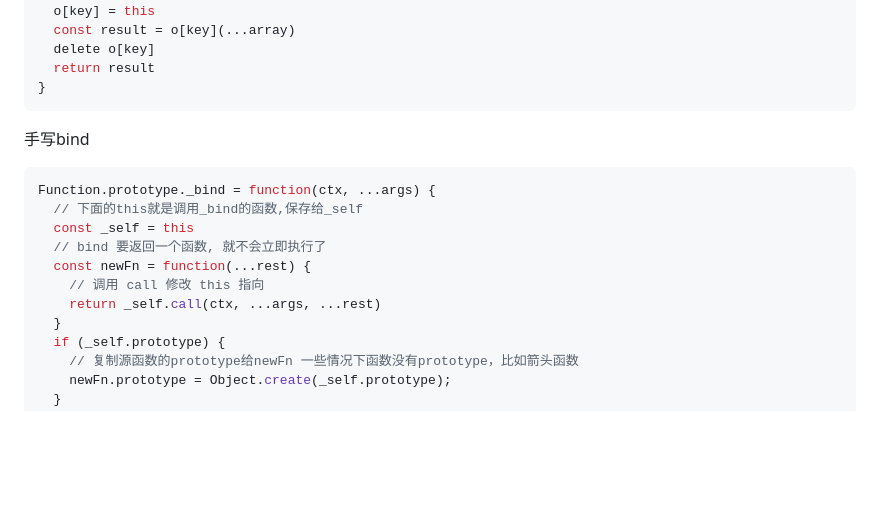
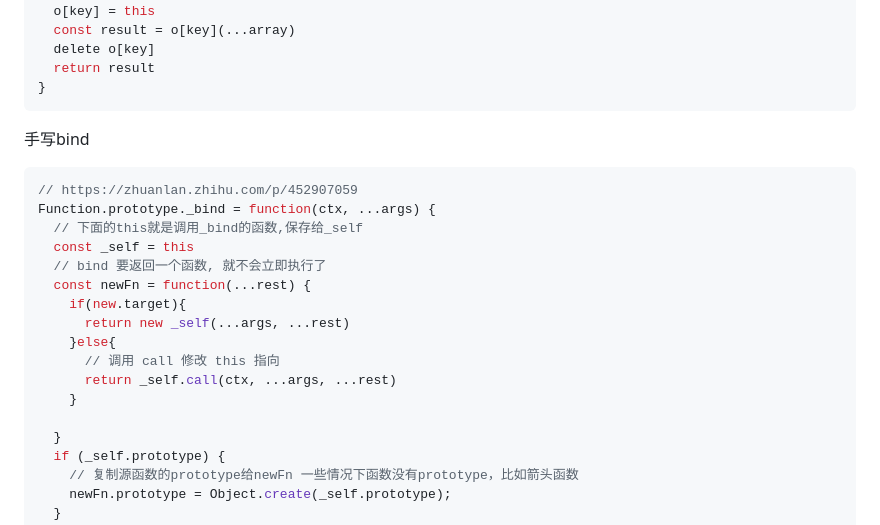
Before and after one commit to qianxunyimeng/interview, a Markdown page: js/JS面试题集锦.md, the part around the change. GitHub-like rendering; blank space fills up the shorter version.

Commit message:
手写bind

````diff
--- a/js/JS面试题集锦.md
+++ b/js/JS面试题集锦.md
@@ -173,13 +173,19 @@ Function.prototype._apply = function(ctx, array = []) {
 手写bind
 
 ```js
+// https://zhuanlan.zhihu.com/p/452907059
 Function.prototype._bind = function(ctx, ...args) {
   // 下面的this就是调用_bind的函数,保存给_self
   const _self = this
   // bind 要返回一个函数, 就不会立即执行了
   const newFn = function(...rest) {
-    // 调用 call 修改 this 指向
-    return _self.call(ctx, ...args, ...rest)
+    if(new.target){
+      return new _self(...args, ...rest)
+    }else{
+      // 调用 call 修改 this 指向
+      return _self.call(ctx, ...args, ...rest)
+    }
+
   }
   if (_self.prototype) {
     // 复制源函数的prototype给newFn 一些情况下函数没有prototype，比如箭头函数
````
